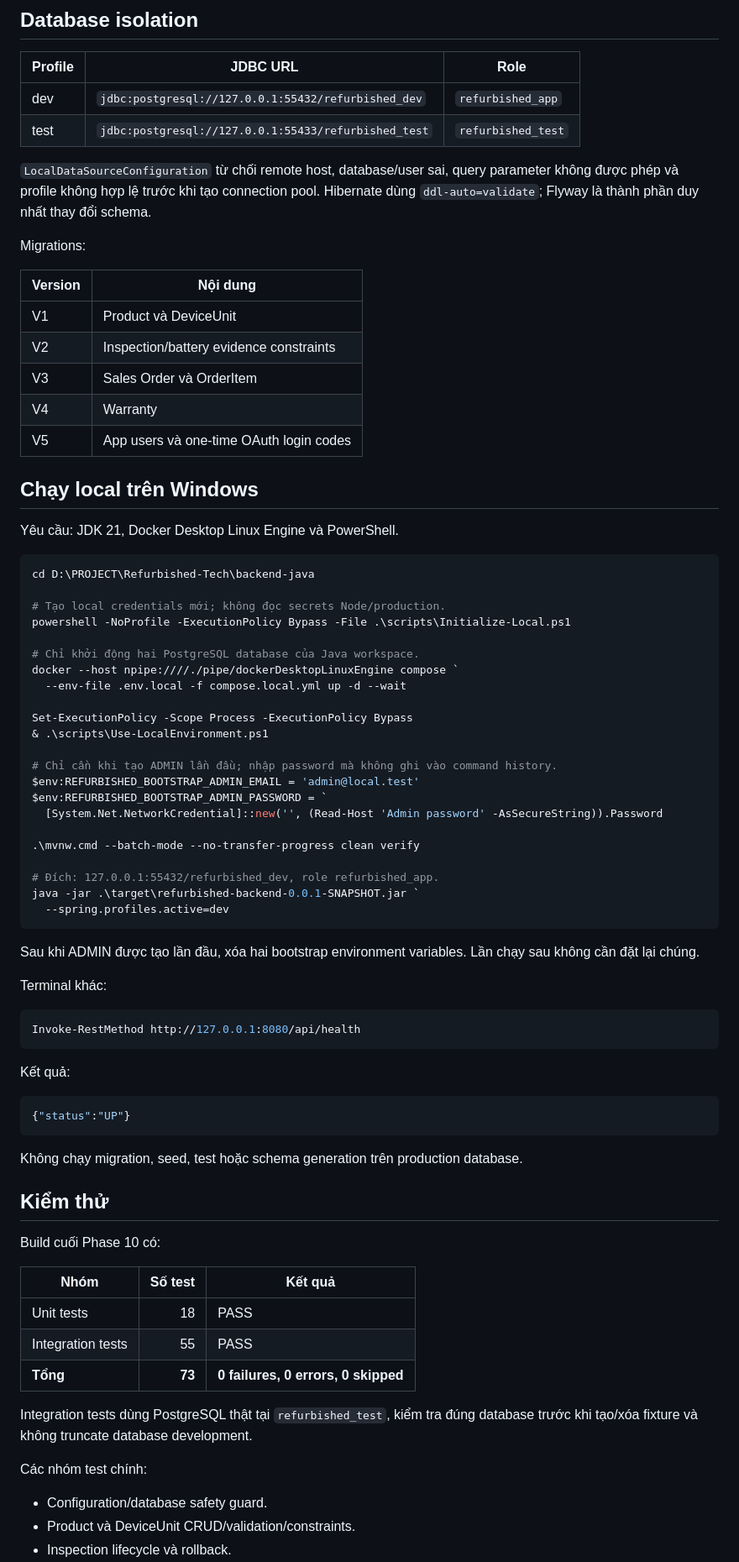
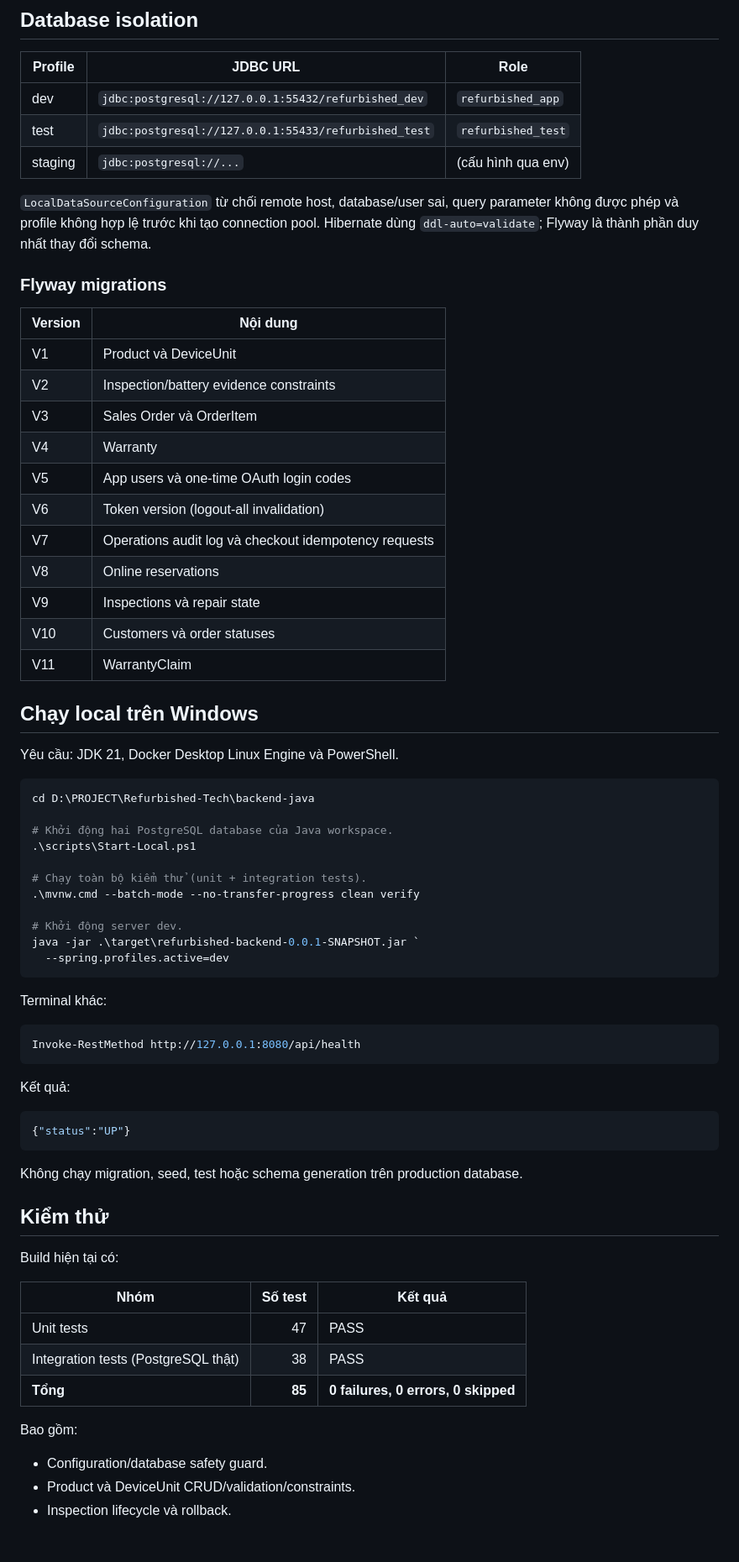
Before and after one commit to hoaiiann0804/refurbished-tech, a Markdown page: README.md, the part around one of its changes. Shown at 84% size. Rendered like a GitHub page; blank space fills up the shorter version.

````diff
--- a/README.md
+++ b/README.md
@@ -188,12 +251,13 @@ inspection, checkout và cấp Warranty. Order, Warranty và inventory detail y
 |---|---|---|
 | dev | `jdbc:postgresql://127.0.0.1:55432/refurbished_dev` | `refurbished_app` |
 | test | `jdbc:postgresql://127.0.0.1:55433/refurbished_test` | `refurbished_test` |
+| staging | `jdbc:postgresql://...` | (cấu hình qua env) |
 
 `LocalDataSourceConfiguration` từ chối remote host, database/user sai, query parameter
 không được phép và profile không hợp lệ trước khi tạo connection pool. Hibernate dùng
 `ddl-auto=validate`; Flyway là thành phần duy nhất thay đổi schema.
 
-Migrations:
+### Flyway migrations
 
 | Version | Nội dung |
 |---|---|
@@ -202,6 +266,12 @@ Migrations:
 | V3 | Sales Order và OrderItem |
 | V4 | Warranty |
 | V5 | App users và one-time OAuth login codes |
+| V6 | Token version (logout-all invalidation) |
+| V7 | Operations audit log và checkout idempotency requests |
+| V8 | Online reservations |
+| V9 | Inspections và repair state |
+| V10 | Customers và order statuses |
+| V11 | WarrantyClaim |
 
 ## Chạy local trên Windows
 
@@ -210,30 +280,16 @@ Yêu cầu: JDK 21, Docker Desktop Linux Engine và PowerShell.
 ```powershell
 cd D:\PROJECT\Refurbished-Tech\backend-java
 
-# Tạo local credentials mới; không đọc secrets Node/production.
-powershell -NoProfile -ExecutionPolicy Bypass -File .\scripts\Initialize-Local.ps1
+# Khởi động hai PostgreSQL database của Java workspace.
+.\scripts\Start-Local.ps1
 
-# Chỉ khởi động hai PostgreSQL database của Java workspace.
-docker --host npipe:////./pipe/dockerDesktopLinuxEngine compose `
-  --env-file .env.local -f compose.local.yml up -d --wait
-
-Set-ExecutionPolicy -Scope Process -ExecutionPolicy Bypass
-& .\scripts\Use-LocalEnvironment.ps1
-
-# Chỉ cần khi tạo ADMIN lần đầu; nhập password mà không ghi vào command history.
-$env:REFURBISHED_BOOTSTRAP_ADMIN_EMAIL = 'admin@local.test'
-$env:REFURBISHED_BOOTSTRAP_ADMIN_PASSWORD = `
-  [System.Net.NetworkCredential]::new('', (Read-Host 'Admin password' -AsSecureString)).Password
-
+# Chạy toàn bộ kiểm thử (unit + integration tests).
 .\mvnw.cmd --batch-mode --no-transfer-progress clean verify
 
-# Đích: 127.0.0.1:55432/refurbished_dev, role refurbished_app.
+# Khởi động server dev.
 java -jar .\target\refurbished-backend-0.0.1-SNAPSHOT.jar `
   --spring.profiles.active=dev
 ```
-
-Sau khi ADMIN được tạo lần đầu, xóa hai bootstrap environment variables. Lần chạy
-sau không cần đặt lại chúng.
 
 Terminal khác:
 
@@ -251,18 +307,15 @@ Không chạy migration, seed, test hoặc schema generation trên production da
 
 ## Kiểm thử
 
-Build cuối Phase 10 có:
+Build hiện tại có:
 
 | Nhóm | Số test | Kết quả |
 |---|---:|---|
-| Unit tests | 18 | PASS |
-| Integration tests | 55 | PASS |
-| **Tổng** | **73** | **0 failures, 0 errors, 0 skipped** |
+| Unit tests | 47 | PASS |
+| Integration tests (PostgreSQL thật) | 38 | PASS |
+| **Tổng** | **85** | **0 failures, 0 errors, 0 skipped** |
 
-Integration tests dùng PostgreSQL thật tại `refurbished_test`, kiểm tra đúng database
-trước khi tạo/xóa fixture và không truncate database development.
-
-Các nhóm test chính:
+Bao gồm:
 
 - Configuration/database safety guard.
 - Product và DeviceUnit CRUD/validation/constraints.
````
Also changed, not shown: other parts of README.md (+143 -66 lines).
